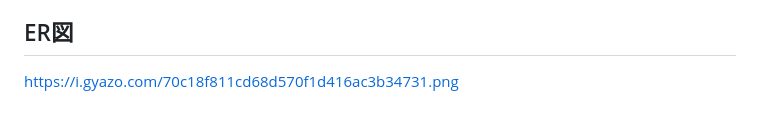
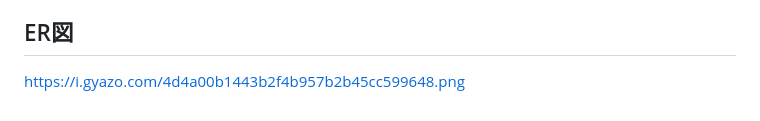
Before and after one commit to matsumo123/FridgeBell, a Markdown page: README.md, the part around the change. GitHub-like rendering.

Commit message:
ER図修正：food_actionsテーブルにuser_id追加

```diff
--- a/README.md
+++ b/README.md
@@ -89,4 +89,4 @@ API:LINE Messaging API
 Figma：https://www.figma.com/design/LulO6jUfPxdloTD4mlokQV/%E5%86%B7%E8%94%B5%E5%BA%AB%E3%81%AE%E3%83%AA%E3%83%9E%E3%82%A4%E3%83%B3%E3%83%89%E3%82%A2%E3%83%97%E3%83%AA?node-id=0-1&t=kdDnlKmMoGcHmwTu-1
 
 ## ER図
-https://i.gyazo.com/70c18f811cd68d570f1d416ac3b34731.png
+https://i.gyazo.com/4d4a00b1443b2f4b957b2b45cc599648.png
```
